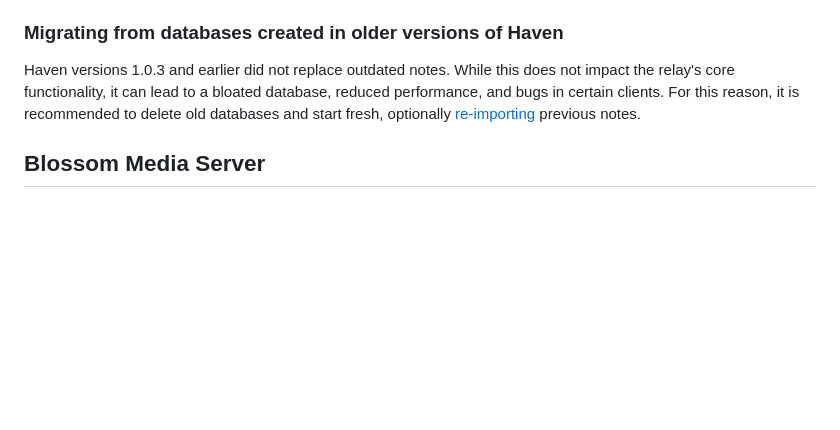
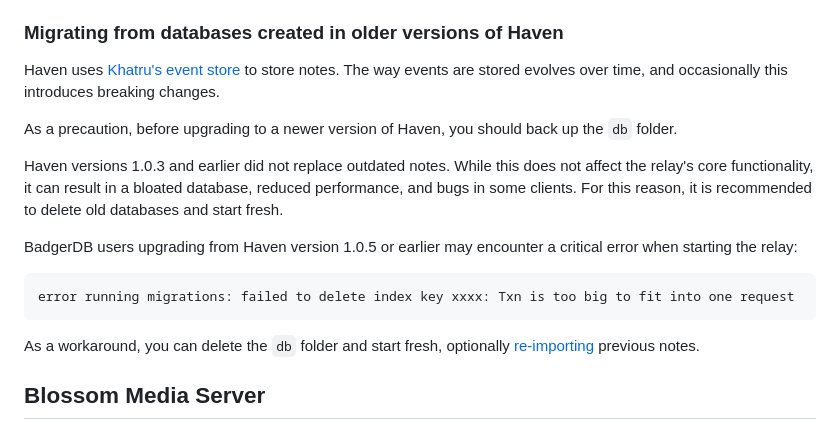
Before and after one commit to bitvora/haven, a Markdown page: README.md, the part around the change. Rendered like a GitHub page; blank space fills up the shorter version.

Commit message:
docs(migration): update database migration instructions for older versions
Expand migration guide to specify precautions before upgrades, highlight
potential errors for BadgerDB users, and recommend workarounds for critical
migration issues.

````diff
--- a/README.md
+++ b/README.md
@@ -344,9 +344,23 @@ defines an upper limit for the database size. For more information about LMDB’
 
 ### Migrating from databases created in older versions of Haven
 
-Haven versions 1.0.3 and earlier did not replace outdated notes. While this does not impact the relay's core
-functionality, it can lead to a bloated database, reduced performance, and bugs in certain clients. For this reason, it
-is recommended to delete old databases and start fresh, optionally [re-importing](#8-run-the-import-optional) previous notes.
+Haven uses [Khatru's event store](https://github.com/fiatjaf/eventstore) to store notes. The way events are stored evolves
+over time, and occasionally this introduces breaking changes.
+
+As a precaution, before upgrading to a newer version of Haven, you should back up the `db` folder.
+
+Haven versions 1.0.3 and earlier did not replace outdated notes. While this does not affect the relay's core
+functionality, it can result in a bloated database, reduced performance, and bugs in some clients. For this reason, it
+is recommended to delete old databases and start fresh.
+
+BadgerDB users upgrading from Haven version 1.0.5 or earlier may encounter a critical error when starting the relay:
+
+```
+error running migrations: failed to delete index key xxxx: Txn is too big to fit into one request
+```
+
+As a workaround, you can delete the `db` folder and start fresh, optionally [re-importing](#8-run-the-import-optional)
+previous notes.
 
 ## Blossom Media Server
 
````
